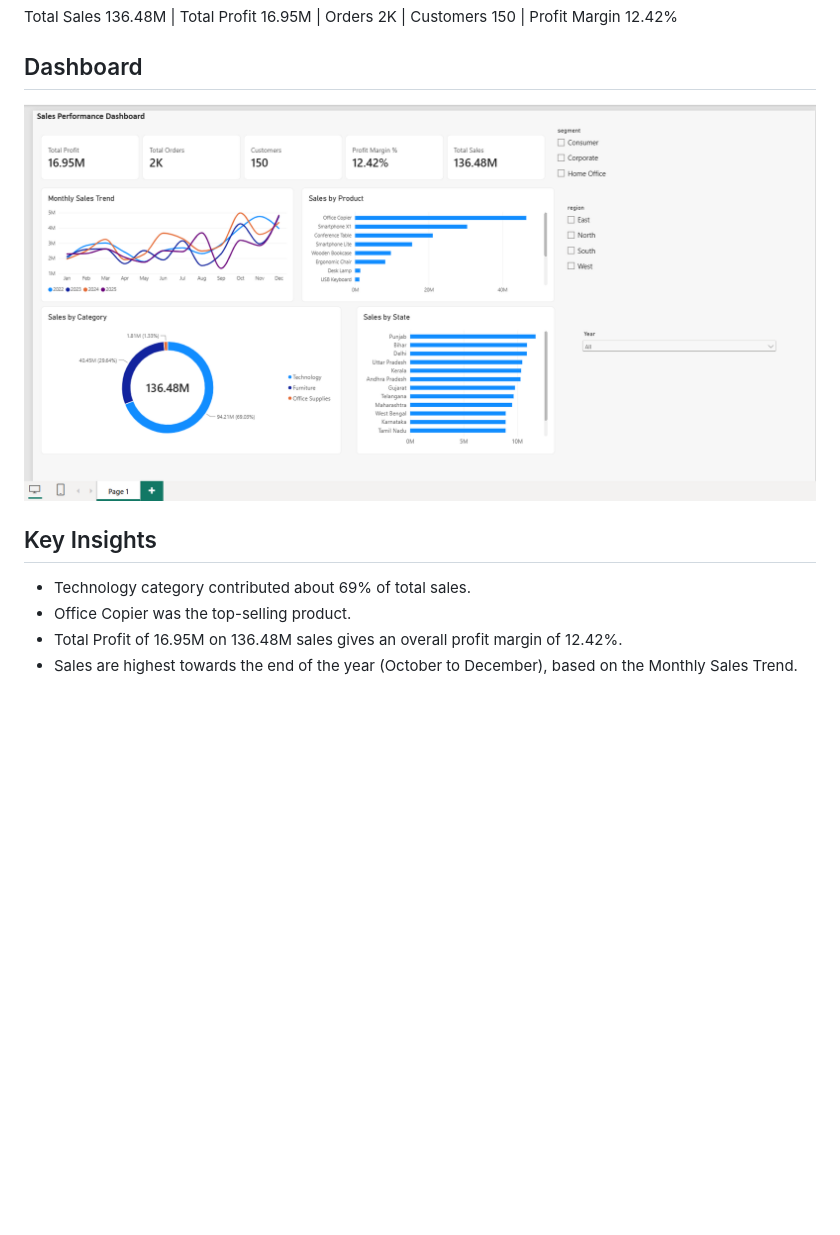
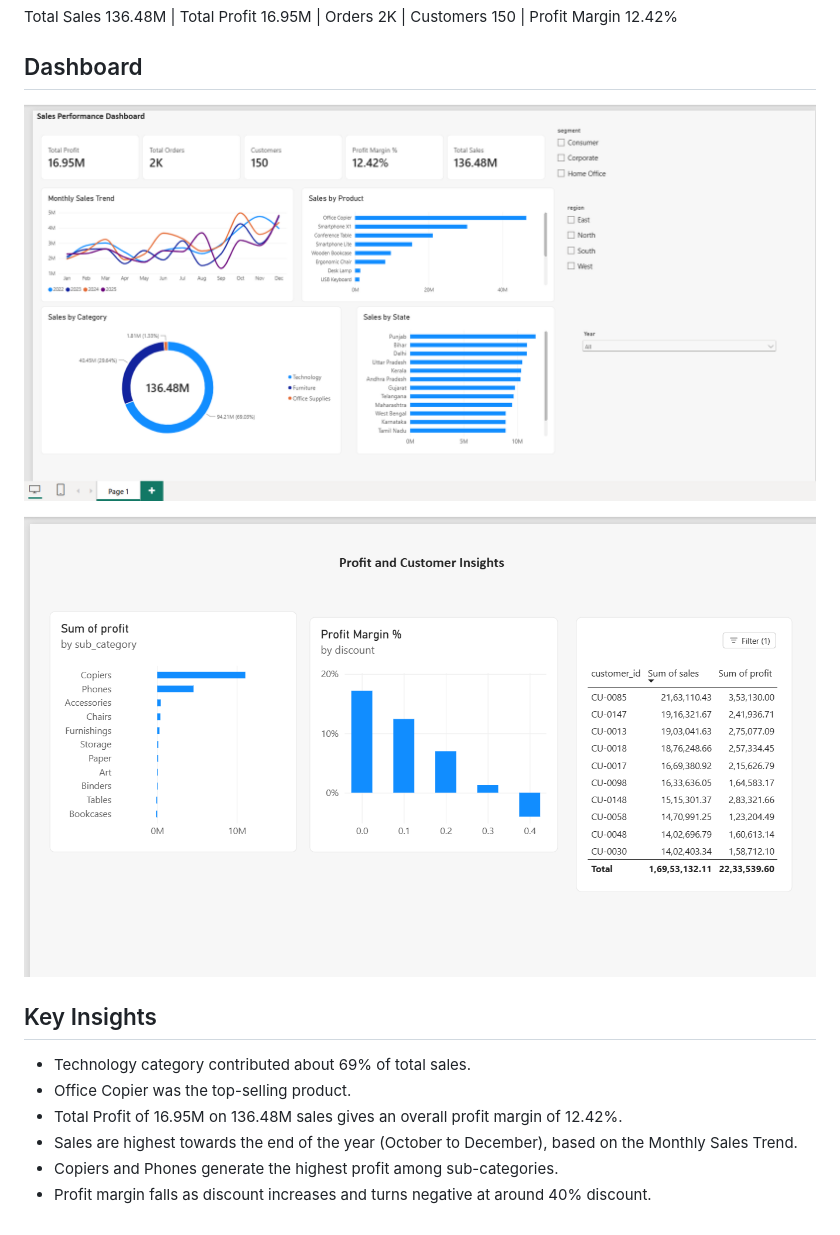
Before and after one commit to BhoomikaUppara/sales-dashboard, a Markdown page: README.md, the part around the change. Drawn GitHub-style; pictures changed too: images/dashboard_page2.png (added); blank space fills up the shorter version.

Commit message:
Add Page 2 dashboard and insights

```diff
--- a/README.md
+++ b/README.md
@@ -26,10 +26,14 @@ Python (pandas) | MySQL | Power BI
 Total Sales 136.48M | Total Profit 16.95M | Orders 2K | Customers 150 | Profit Margin 12.42%
 
 ## Dashboard
-![Dashboard](images/dashboard_page1.png)
+![Dashboard Page 1](images/dashboard_page1.png)
+
+![Dashboard Page 2](images/dashboard_page2.png)
 
 ## Key Insights
 - Technology category contributed about 69% of total sales.
 - Office Copier was the top-selling product.
 - Total Profit of 16.95M on 136.48M sales gives an overall profit margin of 12.42%.
 - Sales are highest towards the end of the year (October to December), based on the Monthly Sales Trend.
+- Copiers and Phones generate the highest profit among sub-categories.
+- Profit margin falls as discount increases and turns negative at around 40% discount.
```
Also changed, not shown: 1 other file.
